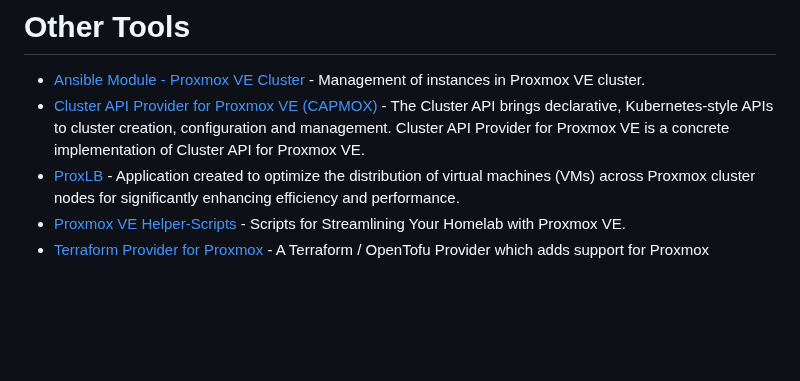
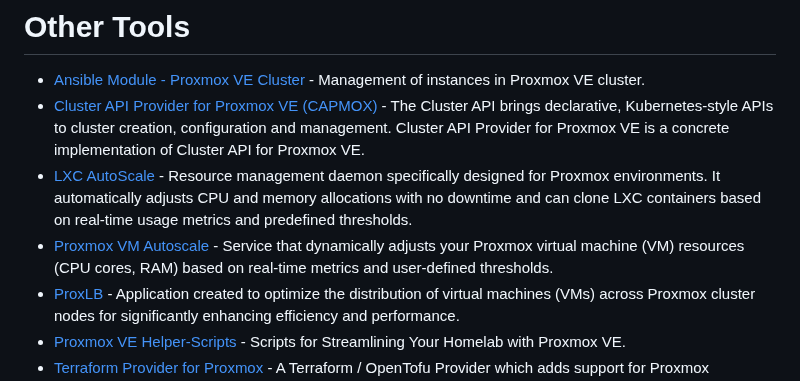
Before and after one commit to alexgoesgit/awesome-proxmox-ve-virtualization, a Markdown page: README.md, the part around the change. Drawn GitHub-style; blank space fills up the shorter version.

Commit message:
Add LX AutoScale and Proxmox VM Autoscale

```diff
--- a/README.md
+++ b/README.md
@@ -75,6 +75,8 @@
 
 - [Ansible Module - Proxmox VE Cluster](https://docs.ansible.com/ansible/latest/collections/community/general/proxmox_module.html) - Management of instances in Proxmox VE cluster.
 - [Cluster API Provider for Proxmox VE (CAPMOX)](https://github.com/ionos-cloud/cluster-api-provider-proxmox) - The Cluster API brings declarative, Kubernetes-style APIs to cluster creation, configuration and management. Cluster API Provider for Proxmox VE is a concrete implementation of Cluster API for Proxmox VE.
+- [LXC AutoScale](https://github.com/fabriziosalmi/proxmox-lxc-autoscale) - Resource management daemon specifically designed for Proxmox environments. It automatically adjusts CPU and memory allocations with no downtime and can clone LXC containers based on real-time usage metrics and predefined thresholds.
+- [Proxmox VM Autoscale](https://github.com/fabriziosalmi/proxmox-vm-autoscale) - Service that dynamically adjusts your Proxmox virtual machine (VM) resources (CPU cores, RAM) based on real-time metrics and user-defined thresholds.
 - [ProxLB](https://gyptazy.ch/blog/proxlb-rebalance-vm-workloads-across-nodes-in-proxmox-clusters/) - Application created to optimize the distribution of virtual machines (VMs) across Proxmox cluster nodes for significantly enhancing efficiency and performance.
 - [Proxmox VE Helper-Scripts](https://tteck.github.io/Proxmox/) - Scripts for Streamlining Your Homelab with Proxmox VE.
 - [Terraform Provider for Proxmox](https://github.com/bpg/terraform-provider-proxmox) - A Terraform / OpenTofu Provider which adds support for Proxmox solutions.
```
